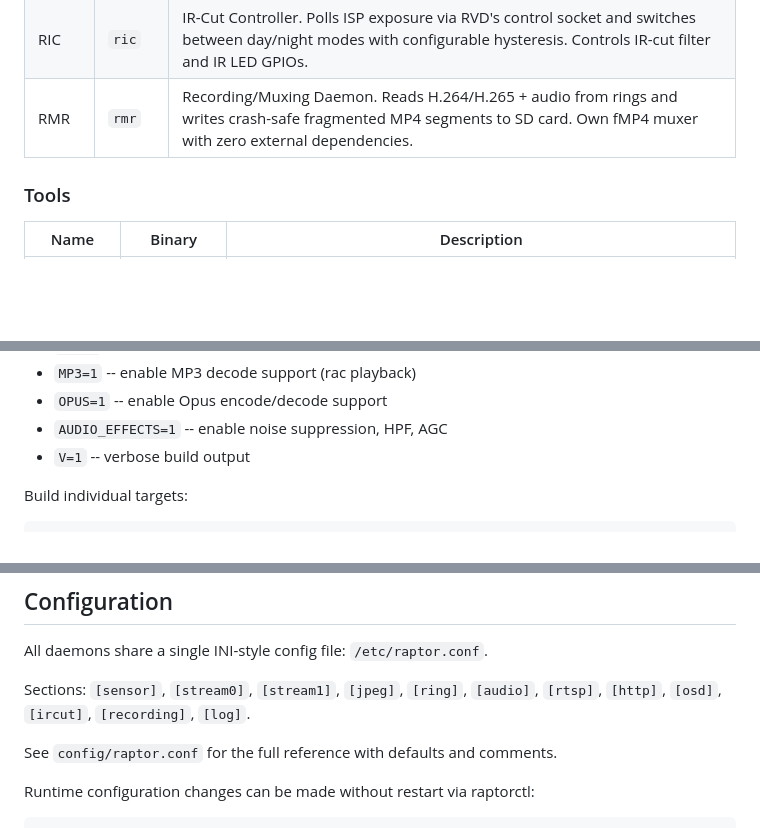
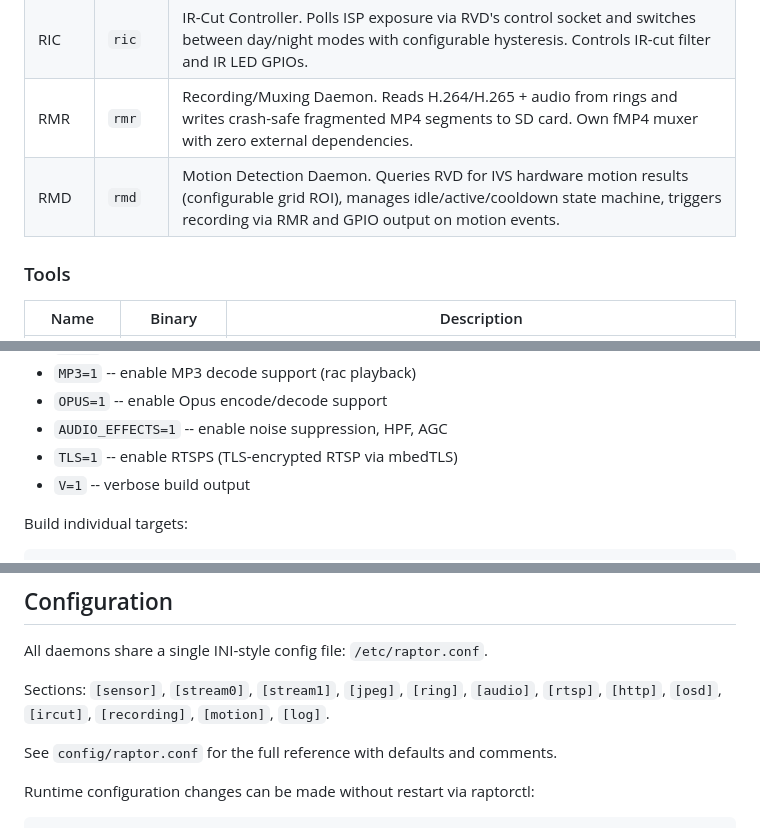
Before and after one commit to gtxaspec/raptor, a Markdown page: README.md, 3 parts joined by grey strips. GitHub-like rendering; blank space fills up the shorter version.

```diff
--- a/README.md
+++ b/README.md
@@ -37,6 +38,7 @@ for ISP exposure queries via RVD's control socket).
 | RHD  | `rhd`  | HTTP Streaming Daemon. Serves JPEG snapshots (`/snap.jpg`) and MJPEG streams (`/mjpeg`) from JPEG rings. Dual-stack IPv4/IPv6, Basic auth. |
 | RIC  | `ric`  | IR-Cut Controller. Polls ISP exposure via RVD's control socket and switches between day/night modes with configurable hysteresis. Controls IR-cut filter and IR LED GPIOs. |
 | RMR  | `rmr`  | Recording/Muxing Daemon. Reads H.264/H.265 + audio from rings and writes crash-safe fragmented MP4 segments to SD card. Own fMP4 muxer with zero external dependencies. |
+| RMD  | `rmd`  | Motion Detection Daemon. Queries RVD for IVS hardware motion results (configurable grid ROI), manages idle/active/cooldown state machine, triggers recording via RMR and GPIO output on motion events. |
 
 ### Tools
 
@@ -107,6 +108,7 @@ Optional variables:
 - `MP3=1` -- enable MP3 decode support (rac playback)
 - `OPUS=1` -- enable Opus encode/decode support
 - `AUDIO_EFFECTS=1` -- enable noise suppression, HPF, AGC
+- `TLS=1` -- enable RTSPS (TLS-encrypted RTSP via mbedTLS)
 - `V=1` -- verbose build output
 
 Build individual targets:
@@ -130,7 +132,7 @@ and the init script to `$DESTDIR/etc/init.d/S31raptor`.
 All daemons share a single INI-style config file: `/etc/raptor.conf`.
 
 Sections: `[sensor]`, `[stream0]`, `[stream1]`, `[jpeg]`, `[ring]`, `[audio]`,
-`[rtsp]`, `[http]`, `[osd]`, `[ircut]`, `[recording]`, `[log]`.
+`[rtsp]`, `[http]`, `[osd]`, `[ircut]`, `[recording]`, `[motion]`, `[log]`.
 
 See `config/raptor.conf` for the full reference with defaults and comments.
 
```
Also changed, not shown: other parts of README.md (+12 -13 lines).
